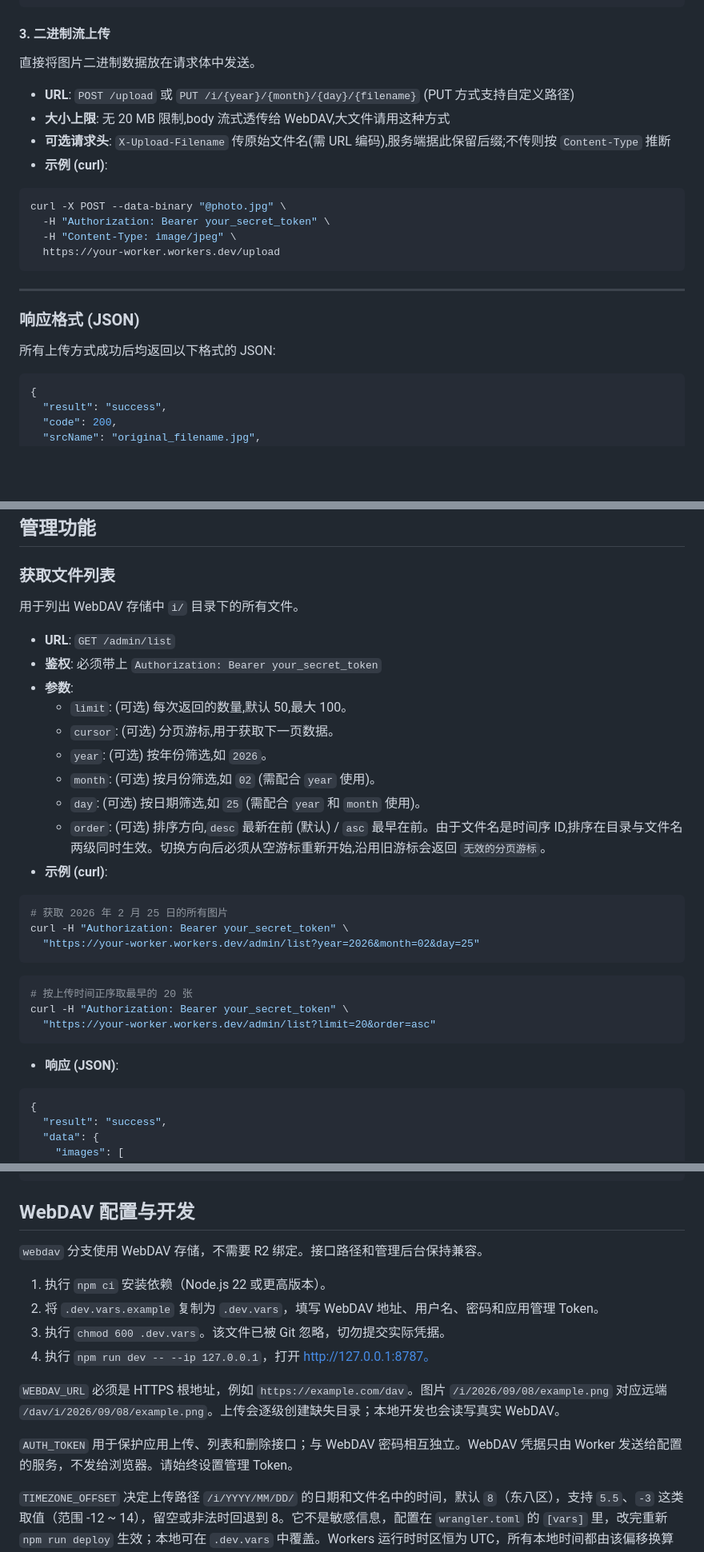
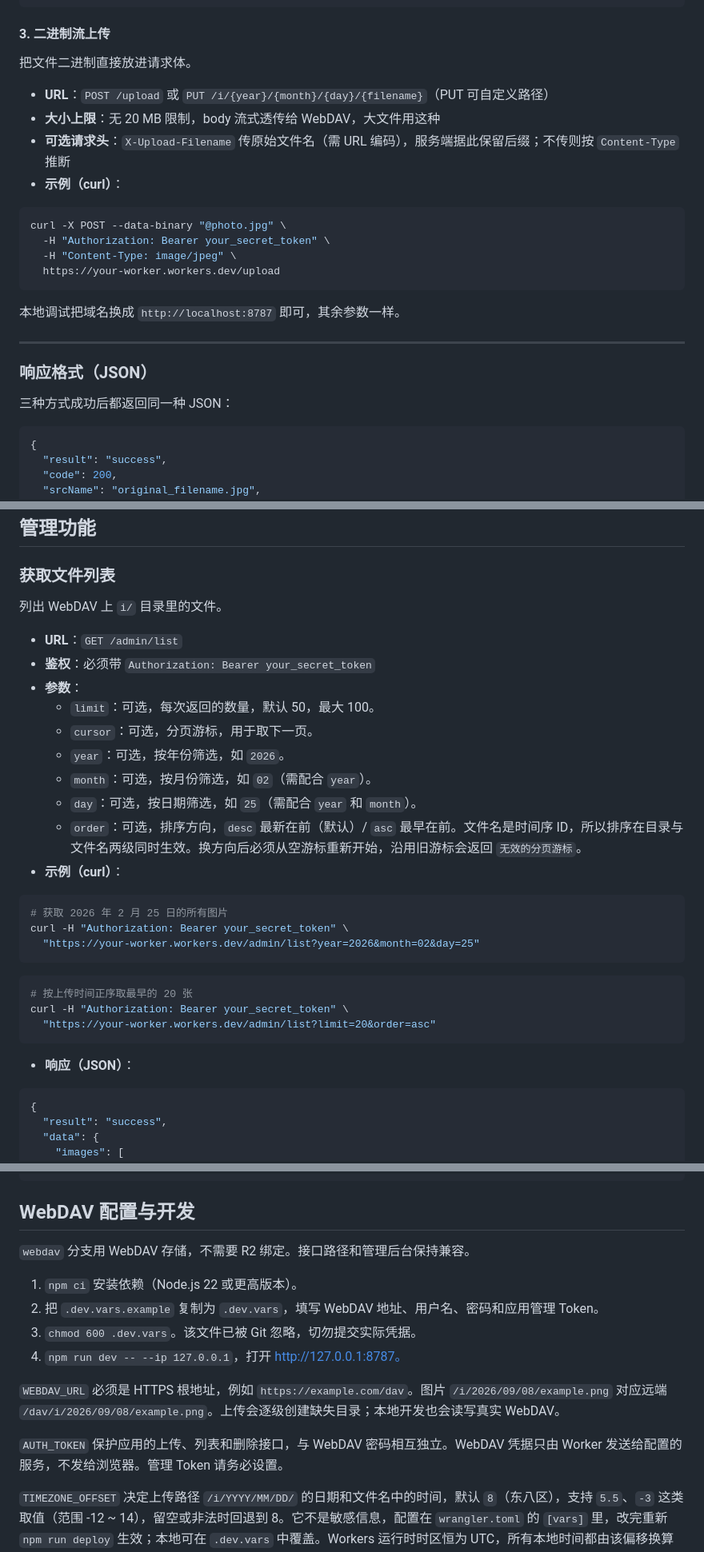
Before and after one commit to falconchen/cf-photos, a Markdown page: README.md, 3 parts joined by grey strips. Shown at 80% size. GitHub-like rendering; blank space fills up the shorter version.

````diff
--- a/README.md
+++ b/README.md
@@ -56,11 +70,14 @@ curl -X POST -H "Content-Type: application/json" \
 ```
 
 #### 3. 二进制流上传
-直接将图片二进制数据放在请求体中发送。
-- **URL**: `POST /upload` 或 `PUT /i/{year}/{month}/{day}/{filename}` (PUT 方式支持自定义路径)
-- **大小上限**: 无 20 MB 限制,body 流式透传给 WebDAV,大文件请用这种方式
-- **可选请求头**: `X-Upload-Filename` 传原始文件名(需 URL 编码),服务端据此保留后缀;不传则按 `Content-Type` 推断
-- **示例 (curl)**:
+
+把文件二进制直接放进请求体。
+
+- **URL**：`POST /upload` 或 `PUT /i/{year}/{month}/{day}/{filename}`（PUT 可自定义路径）
+- **大小上限**：无 20 MB 限制，body 流式透传给 WebDAV，大文件用这种
+- **可选请求头**：`X-Upload-Filename` 传原始文件名（需 URL 编码），服务端据此保留后缀；不传则按 `Content-Type` 推断
+- **示例（curl）**：
+
 ```bash
 curl -X POST --data-binary "@photo.jpg" \
   -H "Authorization: Bearer your_secret_token" \
@@ -68,10 +85,14 @@ curl -X POST --data-binary "@photo.jpg" \
   https://your-worker.workers.dev/upload
 ```
 
+本地调试把域名换成 `http://localhost:8787` 即可，其余参数一样。
+
 ---
 
-### 响应格式 (JSON)
-所有上传方式成功后均返回以下格式的 JSON:
+### 响应格式（JSON）
+
+三种方式成功后都返回同一种 JSON：
+
 ```json
 {
   "result": "success",
@@ -87,28 +108,34 @@ curl -X POST --data-binary "@photo.jpg" \
 ## 管理功能
 
 ### 获取文件列表
-用于列出 WebDAV 存储中 `i/` 目录下的所有文件。
-- **URL**: `GET /admin/list`
-- **鉴权**: 必须带上 `Authorization: Bearer your_secret_token`
-- **参数**:
-    - `limit`: (可选) 每次返回的数量,默认 50,最大 100。
-    - `cursor`: (可选) 分页游标,用于获取下一页数据。
-    - `year`: (可选) 按年份筛选,如 `2026`。
-    - `month`: (可选) 按月份筛选,如 `02` (需配合 `year` 使用)。
-    - `day`: (可选) 按日期筛选,如 `25` (需配合 `year` 和 `month` 使用)。
-    - `order`: (可选) 排序方向,`desc` 最新在前 (默认) / `asc` 最早在前。由于文件名是时间序 ID,排序在目录与文件名两级同时生效。切换方向后必须从空游标重新开始,沿用旧游标会返回 `无效的分页游标`。
-- **示例 (curl)**:
+
+列出 WebDAV 上 `i/` 目录里的文件。
+
+- **URL**：`GET /admin/list`
+- **鉴权**：必须带 `Authorization: Bearer your_secret_token`
+- **参数**：
+    - `limit`：可选，每次返回的数量，默认 50，最大 100。
+    - `cursor`：可选，分页游标，用于取下一页。
+    - `year`：可选，按年份筛选，如 `2026`。
+    - `month`：可选，按月份筛选，如 `02`（需配合 `year`）。
+    - `day`：可选，按日期筛选，如 `25`（需配合 `year` 和 `month`）。
+    - `order`：可选，排序方向，`desc` 最新在前（默认）/ `asc` 最早在前。文件名是时间序 ID，所以排序在目录与文件名两级同时生效。换方向后必须从空游标重新开始，沿用旧游标会返回 `无效的分页游标`。
+- **示例（curl）**：
+
 ```bash
 # 获取 2026 年 2 月 25 日的所有图片
 curl -H "Authorization: Bearer your_secret_token" \
   "https://your-worker.workers.dev/admin/list?year=2026&month=02&day=25"
 ```
+
 ```bash
 # 按上传时间正序取最早的 20 张
 curl -H "Authorization: Bearer your_secret_token" \
   "https://your-worker.workers.dev/admin/list?limit=20&order=asc"
 ```
-- **响应 (JSON)**:
+
+- **响应（JSON）**：
+
 ```json
 {
   "result": "success",
@@ -257,16 +273,16 @@ curl -X POST http://127.0.0.1:8787/mcp \
 
 ## WebDAV 配置与开发
 
-`webdav` 分支使用 WebDAV 存储，不需要 R2 绑定。接口路径和管理后台保持兼容。
+`webdav` 分支用 WebDAV 存储，不需要 R2 绑定。接口路径和管理后台保持兼容。
 
-1. 执行 `npm ci` 安装依赖（Node.js 22 或更高版本）。
-2. 将 `.dev.vars.example` 复制为 `.dev.vars`，填写 WebDAV 地址、用户名、密码和应用管理 Token。
-3. 执行 `chmod 600 .dev.vars`。该文件已被 Git 忽略，切勿提交实际凭据。
-4. 执行 `npm run dev -- --ip 127.0.0.1`，打开 http://127.0.0.1:8787。
+1. `npm ci` 安装依赖（Node.js 22 或更高版本）。
+2. 把 `.dev.vars.example` 复制为 `.dev.vars`，填写 WebDAV 地址、用户名、密码和应用管理 Token。
+3. `chmod 600 .dev.vars`。该文件已被 Git 忽略，切勿提交实际凭据。
+4. `npm run dev -- --ip 127.0.0.1`，打开 http://127.0.0.1:8787。
 
 `WEBDAV_URL` 必须是 HTTPS 根地址，例如 `https://example.com/dav`。图片 `/i/2026/09/08/example.png` 对应远端 `/dav/i/2026/09/08/example.png`。上传会逐级创建缺失目录；本地开发也会读写真实 WebDAV。
 
-`AUTH_TOKEN` 用于保护应用上传、列表和删除接口；与 WebDAV 密码相互独立。WebDAV 凭据只由 Worker 发送给配置的服务，不发给浏览器。请始终设置管理 Token。
+`AUTH_TOKEN` 保护应用的上传、列表和删除接口，与 WebDAV 密码相互独立。WebDAV 凭据只由 Worker 发送给配置的服务，不发给浏览器。管理 Token 请务必设置。
 
 `TIMEZONE_OFFSET` 决定上传路径 `/i/YYYY/MM/DD/` 的日期和文件名中的时间，默认 `8`（东八区），支持 `5.5`、`-3` 这类取值（范围 -12 ~ 14），留空或非法时回退到 8。它不是敏感信息，配置在 `wrangler.toml` 的 `[vars]` 里，改完重新 `npm run deploy` 生效；本地可在 `.dev.vars` 中覆盖。Workers 运行时时区恒为 UTC，所有本地时间都由该偏移换算得出。
 
````
Also changed, not shown: other parts of README.md (+67 -64 lines).
